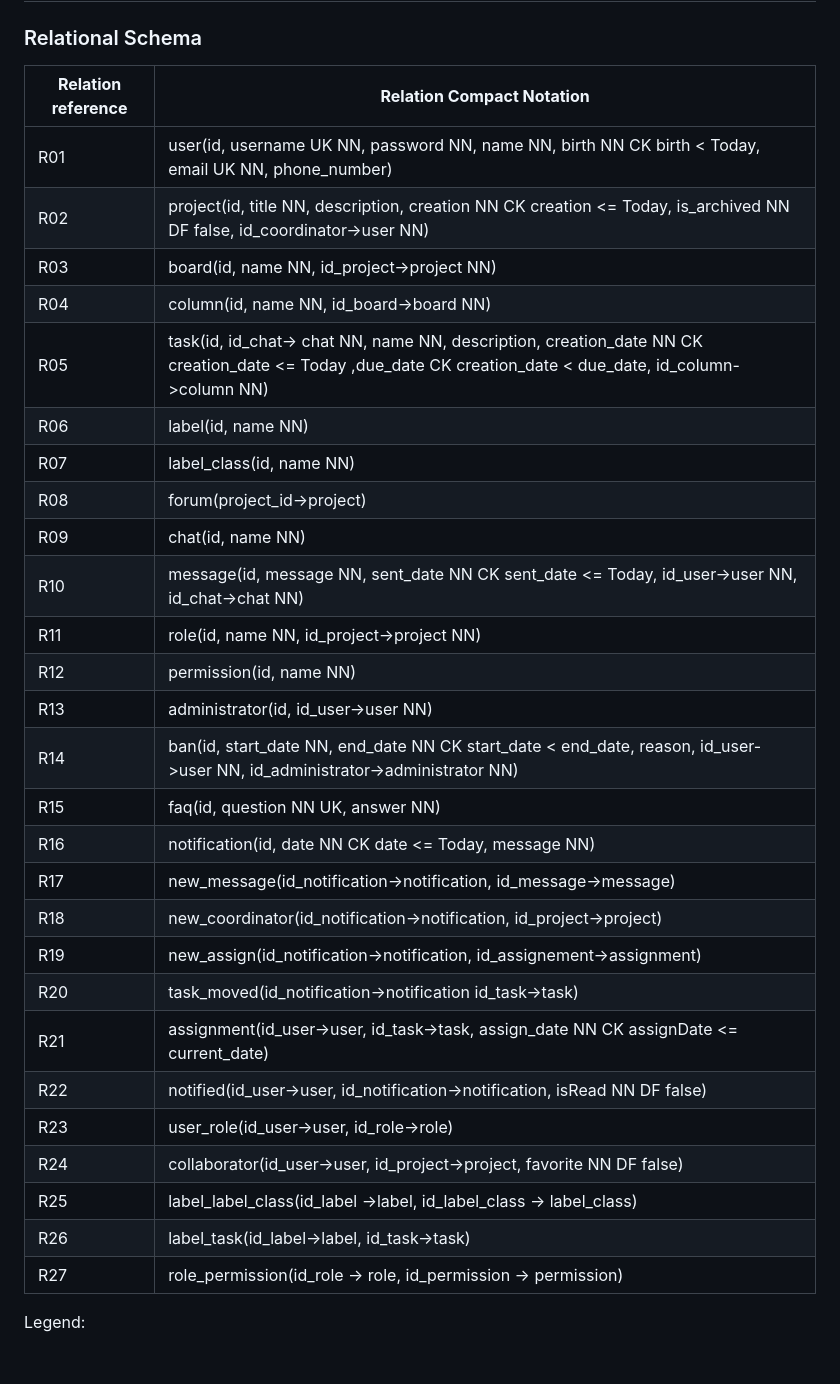
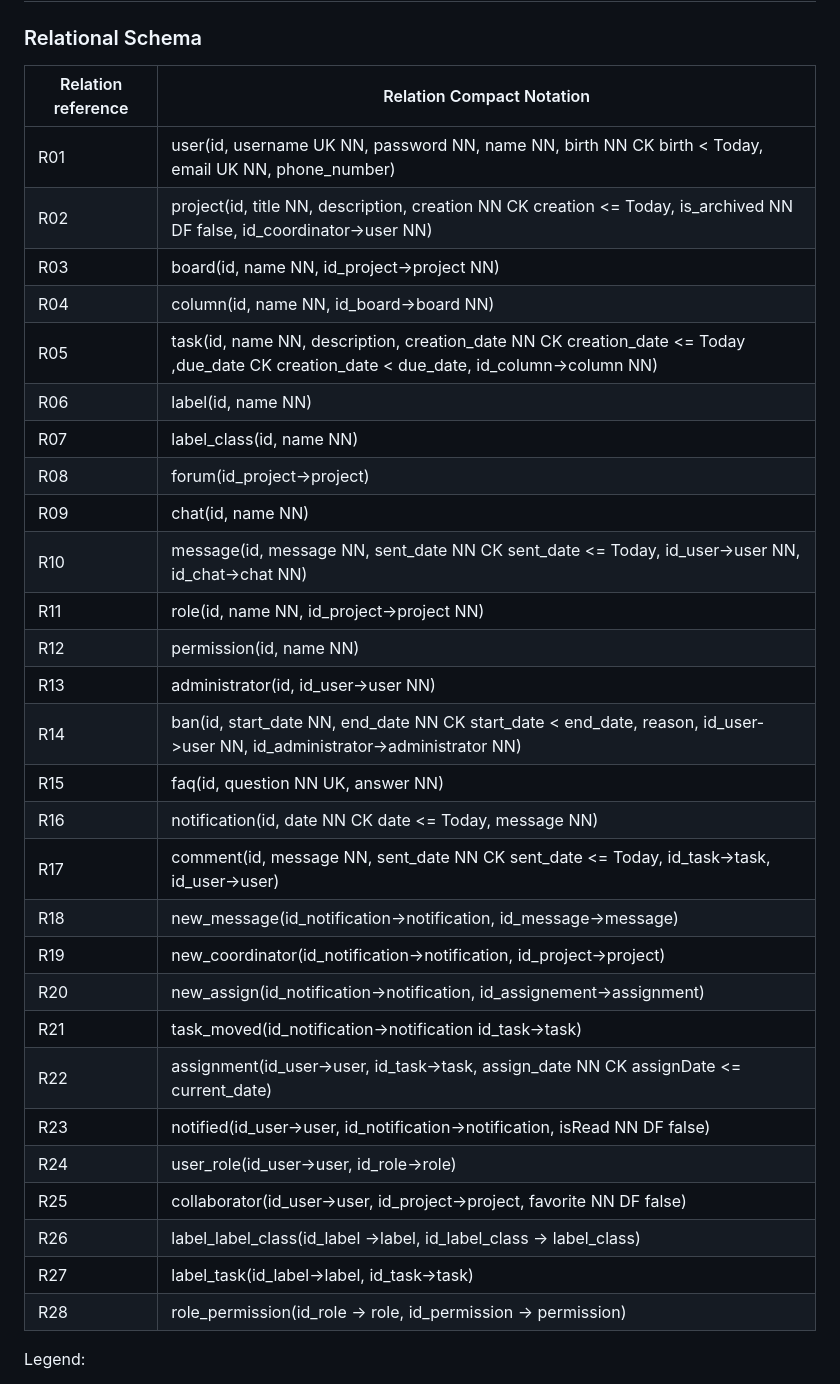
Before and after one commit to emanuelgestosa/lbaw-tudo, a Markdown page: docs/ebd.md, the part around the change printed below. Drawn GitHub-style; blank space fills up the shorter version.

```diff
--- a/docs/ebd.md
+++ b/docs/ebd.md
@@ -19,35 +19,36 @@
 ## A5: Relational Schema, validation and schema refinement
 ### Relational Schema
 
-| **Relation reference** | **Relation Compact Notation**                                                                                                                             |
-|------------------------|-----------------------------------------------------------------------------------------------------------------------------------------------------------|
-| R01                    | user(id, username UK NN, password NN, name NN, birth NN CK birth < Today, email UK NN, phone_number)                                                      |
-| R02                    | project(id, title NN, description, creation NN CK creation <= Today, is_archived NN DF false, id_coordinator->user NN)                                    |
-| R03                    | board(id, name NN, id_project->project NN)                                                                                                                |
-| R04                    | column(id, name NN, id_board->board NN)                                                                                                                   |
-| R05                    | task(id, id_chat-> chat NN, name NN, description, creation_date NN CK creation_date <= Today ,due_date CK creation_date < due_date, id_column->column NN) |
-| R06                    | label(id, name NN)                                                                                                                                        |
-| R07                    | label_class(id, name NN)                                                                                                                                  |
-| R08                    | forum(project_id->project)                                                                                                                                |
-| R09                    | chat(id, name NN)                                                                                                                                         |
-| R10                    | message(id, message NN, sent_date NN CK sent_date <= Today, id_user->user NN, id_chat->chat NN)                                                           |
-| R11                    | role(id, name NN, id_project->project NN)                                                                                                                 |
-| R12                    | permission(id, name NN)                                                                                                                                   |
-| R13                    | administrator(id, id_user->user NN)                                                                                                                       |
-| R14                    | ban(id, start_date NN, end_date NN CK start_date < end_date, reason, id_user->user NN, id_administrator->administrator NN)                                |
-| R15                    | faq(id, question NN UK, answer NN)                                                                                                                        |
-| R16                    | notification(id, date NN CK date <= Today, message NN)                                                                                                    |
-| R17                    | new_message(id_notification->notification, id_message->message)                                                                                           |
-| R18                    | new_coordinator(id_notification->notification, id_project->project)                                                                                       |
-| R19                    | new_assign(id_notification->notification, id_assignement->assignment)                                                                                     |
-| R20                    | task_moved(id_notification->notification id_task->task)                                                                                                   |
-| R21                    | assignment(id_user->user, id_task->task, assign_date NN CK assignDate <= current_date)                                                                    |
-| R22                    | notified(id_user->user, id_notification->notification, isRead NN DF false)                                                                                |
-| R23                    | user_role(id_user->user, id_role->role)                                                                                                                   |
-| R24                    | collaborator(id_user->user, id_project->project, favorite NN DF false)                                                                                    |
-| R25                    | label_label_class(id_label ->label, id_label_class -> label_class)                                                                                        |
-| R26                    | label_task(id_label->label, id_task->task)                                                                                                                |
-| R27                    | role_permission(id_role -> role, id_permission -> permission)                                                                                             |
+| Relation reference | Relation Compact Notation                                                                                                                                        |
+| ------------------ | ---------------------------------------------------------------------------------------------------------------------------------------------------------------- |
+| R01                | user(id, username UK NN, password NN, name NN, birth NN CK birth < Today, email UK NN, phone\_number)                                                            |
+| R02                | project(id, title NN, description, creation NN CK creation <= Today, is\_archived NN DF false, id\_coordinator->user NN)                                         |
+| R03                | board(id, name NN, id\_project->project NN)                                                                                                                      |
+| R04                | column(id, name NN, id\_board->board NN)                                                                                                                         |
+| R05                | task(id, name NN, description, creation\_date NN CK creation\_date <= Today ,due\_date CK creation\_date < due\_date, id\_column->column NN) |
+| R06                | label(id, name NN)                                                                                                                                               |
+| R07                | label\_class(id, name NN)                                                                                                                                        |
+| R08                | forum(id\_project\->project)                                                                                                                                     |
+| R09                | chat(id, name NN)                                                                                                                                                |
+| R10                | message(id, message NN, sent\_date NN CK sent\_date <= Today, id\_user->user NN, id\_chat->chat NN)                                                              |
+| R11                | role(id, name NN, id\_project->project NN)                                                                                                                       |
+| R12                | permission(id, name NN)                                                                                                                                          |
+| R13                | administrator(id, id\_user->user NN)                                                                                                                             |
+| R14                | ban(id, start\_date NN, end\_date NN CK start\_date < end\_date, reason, id\_user->user NN, id\_administrator->administrator NN)                                 |
+| R15                | faq(id, question NN UK, answer NN)                                                                                                                               |
+| R16                | notification(id, date NN CK date <= Today, message NN)                                                                                                           |
+| R17                | comment(id, message NN, sent\_date NN CK sent\_date <= Today, id\_task->task, id\_user->user)                                                                                |
+| R18                | new\_message(id\_notification\->notification, id\_message->message)                                                                                              |
+| R19                | new\_coordinator(id\_notification\->notification, id\_project->project)                                                                                          |
+| R20                | new\_assign(id\_notification\->notification, id\_assignement->assignment)                                                                                        |
+| R21                | task\_moved(id\_notification\->notification id\_task->task)                                                                                                      |
+| R22                | assignment(id\_user\->user, id\_task\->task, assign\_date NN CK assignDate <= current\_date)                                                                     |
+| R23                | notified(id\_user\->user, id\_notification\->notification, isRead NN DF false)                                                                                   |
+| R24                | user\_role(id\_user\->user, id\_role\->role)                                                                                                                     |
+| R25                | collaborator(id\_user\->user, id\_project\->project, favorite NN DF false)                                                                                       |
+| R26                | label\_label\_class(id\_label ->label, id\_label\_class -> label\_class)                                                                                         |
+| R27                | label\_task(id\_label\->label, id\_task\->task)                                                                                                                  |
+| R28                | role\_permission(id\_role -> role, id\_permission -> permission)                                                                                                 |
 
 Legend:
 * **UK** = UNIQUE KEY
```
Also changed, not shown: other parts of docs/ebd.md (+40 -20 lines), docs/umlDiagram.png, 2 other files.
